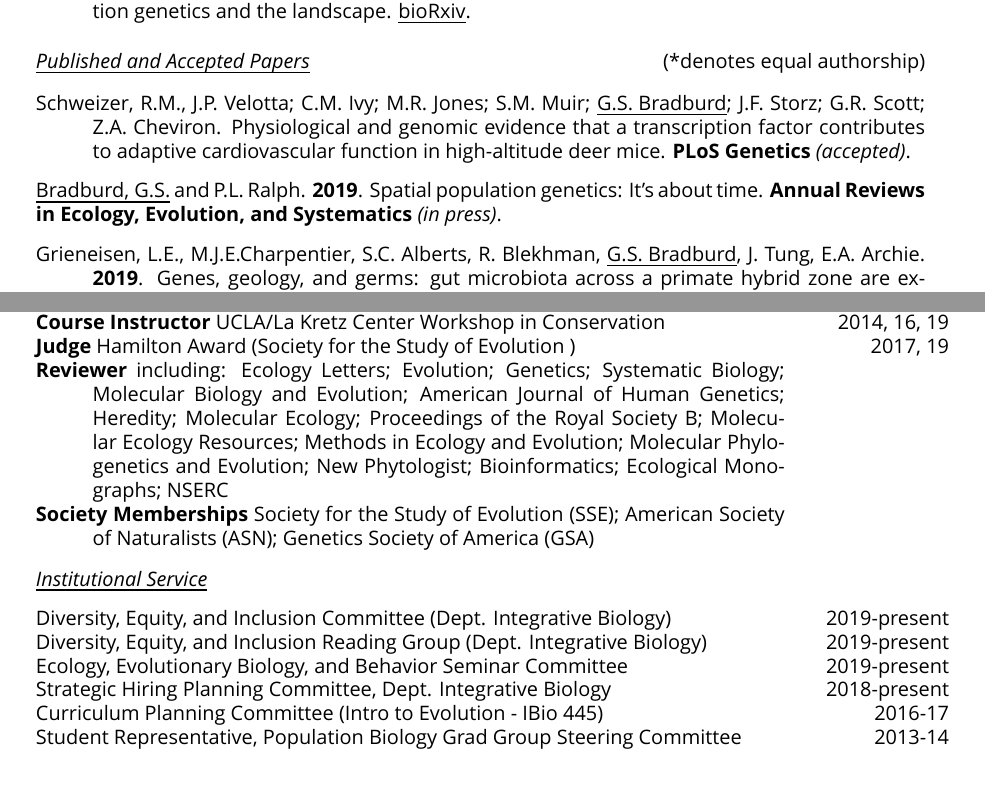
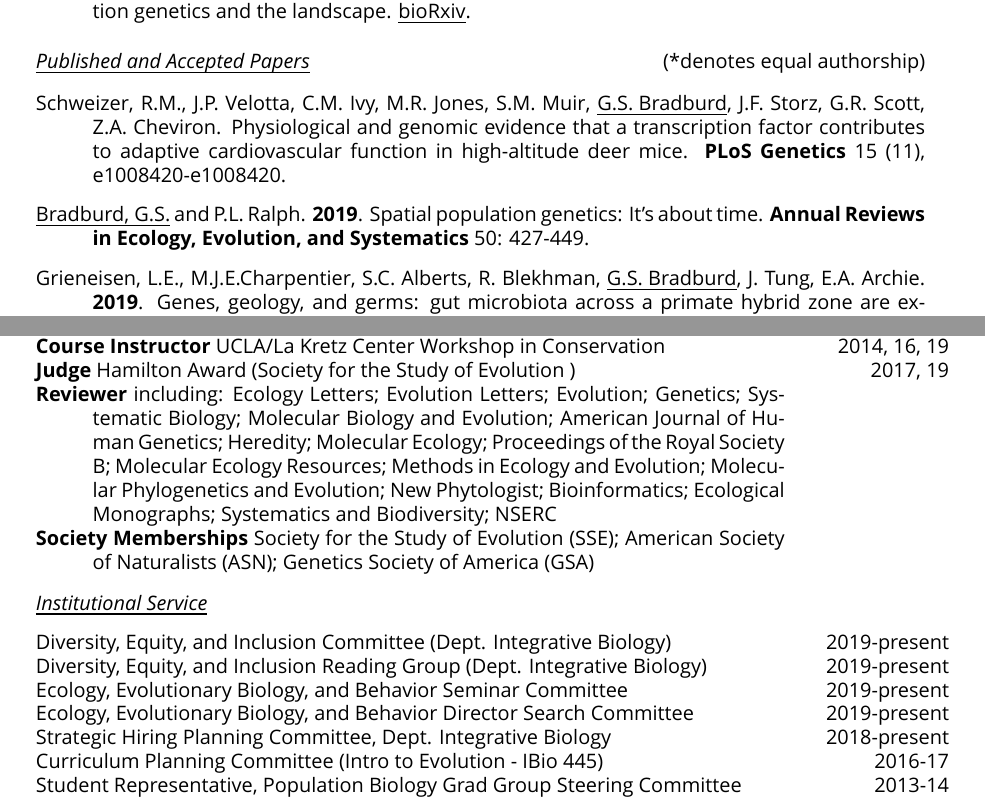
Before and after one commit to gbradburd/bradburd-CV, a LaTeX CV (CV_bradburd.tex): two parts of pages 3 and 6 of 6, joined at a grey line, cut so that both start at the same text. Compiled offline with XeLaTeX; a missing font is replaced by an installed copy or a similar font.

Commit message:
updated arees citation

```diff
--- a/CV_bradburd.tex
+++ b/CV_bradburd.tex
@@ -165,18 +165,16 @@ Desert Tortoises in the genomic age: population genetics and the landscape. \und
 %
 %
 \hangindent1cm
-Schweizer, R.M., J.P. Velotta; C.M. Ivy; M.R. Jones; S.M. Muir; \bburd{G.S. Bradburd}; J.F. Storz; G.R. Scott; Z.A. Cheviron.
+Schweizer, R.M., J.P. Velotta, C.M. Ivy, M.R. Jones, S.M. Muir, \bburd{G.S. Bradburd}, J.F. Storz, G.R. Scott, Z.A. Cheviron.
 Physiological and genomic evidence that a transcription factor contributes to adaptive cardiovascular function in high-altitude deer mice.
-\journal{PLoS Genetics}
-\textit{(accepted)}.
-\\
-
+\journal{PLoS Genetics} 15 (11), e1008420-e1008420.\\
+%
+%
 \vspace{\pubspace cm}
 \bburd{Bradburd, G.S.} and P.L. Ralph.
 \pubyear{2019}.
 Spatial population genetics: It's about time.
-\journal{Annual Reviews in Ecology, Evolution, and Systematics}
-\textit{(in press)}.\\
+\hangindent1cm \journal{Annual Reviews in Ecology, Evolution, and Systematics} 50: 427-449.\\
 %
 %
 \vspace{\pubspace cm}
@@ -432,6 +430,7 @@ Nick Stants & \hfill 2017 - 2018\\
 %
 \textbf{Reviewer} including:
 Ecology Letters;
+Evolution Letters;
 Evolution;
 Genetics;
 Systematic Biology;
@@ -446,6 +445,7 @@ Molecular Phylogenetics and Evolution;
 New Phytologist;
 Bioinformatics;
 Ecological Monographs;
+Systematics and Biodiversity;
 NSERC\\
 \textbf{Society Memberships}
 Society for the Study of Evolution (SSE);
@@ -467,6 +467,8 @@ Genetics Society of America (GSA)\\
 Diversity, Equity, and Inclusion Reading Group (Dept. Integrative Biology) & \hfill 2019-present\\
 %
 Ecology, Evolutionary Biology, and Behavior Seminar Committee & \hfill 2019-present\\
+%
+Ecology, Evolutionary Biology, and Behavior Director Search Committee & \hfill 2019-present\\
 %
 Strategic Hiring Planning Committee, Dept. Integrative Biology & \hfill 2018-present\\
 %
```
Also changed, not shown: CV_bradburd.pdf.
